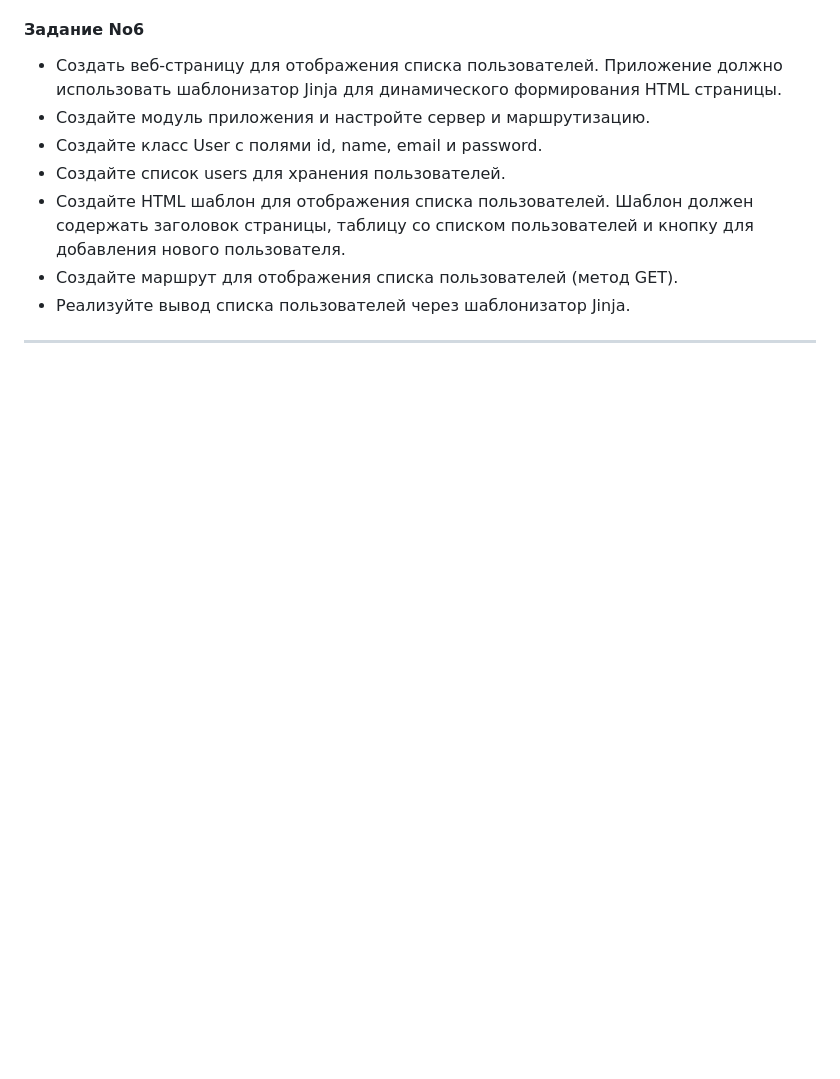
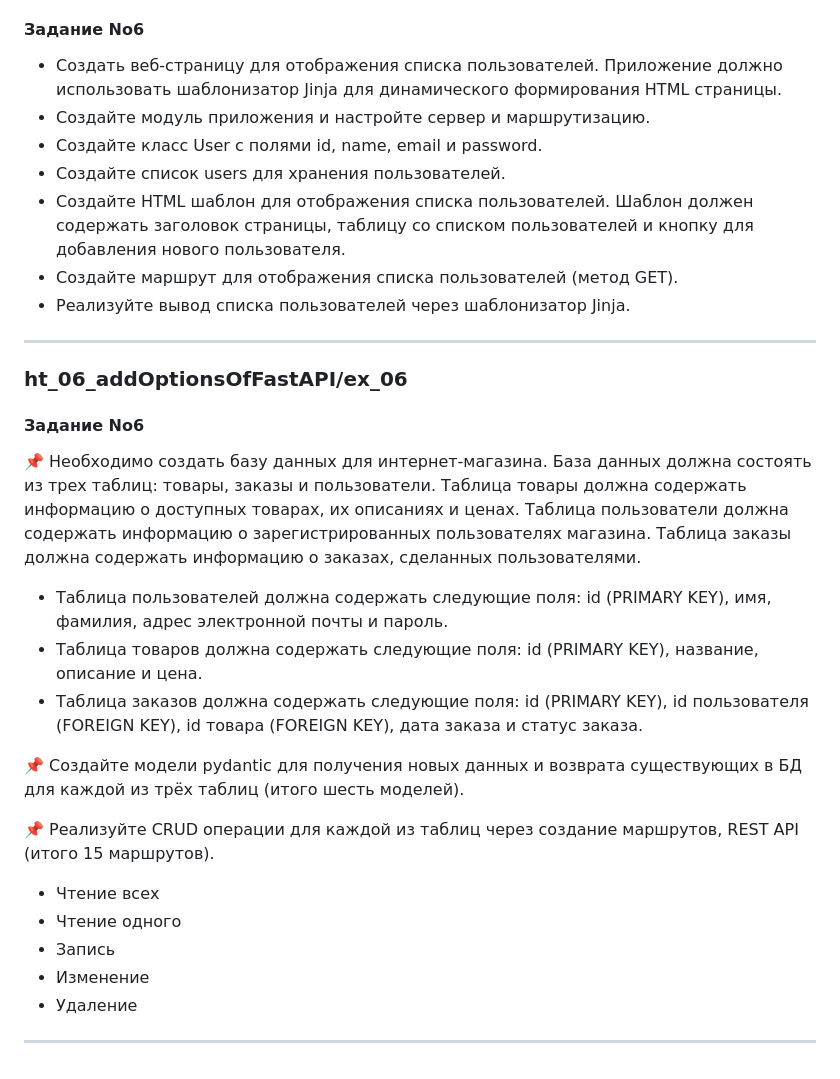
Before and after one commit to Kalishka82/GeekBrains_Flask_FastAPI, a Markdown page: README.md, the part around the change. GitHub-like rendering; blank space fills up the shorter version.

```diff
--- a/README.md
+++ b/README.md
@@ -77,3 +77,26 @@ DELETE запросы и удалять информацию о пользова
 - Создайте маршрут для отображения списка пользователей (метод GET).
 - Реализуйте вывод списка пользователей через шаблонизатор Jinja.
 --------------------
+
+### ht_06_addOptionsOfFastAPI/ex_06
+#### Задание No6
+📌 Необходимо создать базу данных для интернет-магазина. База данных должна состоять из трех таблиц: товары, заказы и
+пользователи. Таблица товары должна содержать информацию о доступных товарах, их описаниях и ценах.
+Таблица пользователи должна содержать информацию о зарегистрированных пользователях магазина.
+Таблица заказы должна содержать информацию о заказах, сделанных пользователями.
+- Таблица пользователей должна содержать следующие поля: id (PRIMARY KEY), имя, фамилия, адрес электронной почты и
+пароль.
+- Таблица товаров должна содержать следующие поля: id (PRIMARY KEY), название, описание и цена.
+- Таблица заказов должна содержать следующие поля: id (PRIMARY KEY), id пользователя (FOREIGN KEY), id товара
+(FOREIGN KEY), дата заказа и статус заказа.
+
+📌 Создайте модели pydantic для получения новых данных и возврата существующих в БД для каждой из трёх таблиц
+(итого шесть моделей).
+
+📌 Реализуйте CRUD операции для каждой из таблиц через создание маршрутов, REST API (итого 15 маршрутов).
+- Чтение всех
+- Чтение одного
+- Запись
+- Изменение
+- Удаление
+--------------------
```
